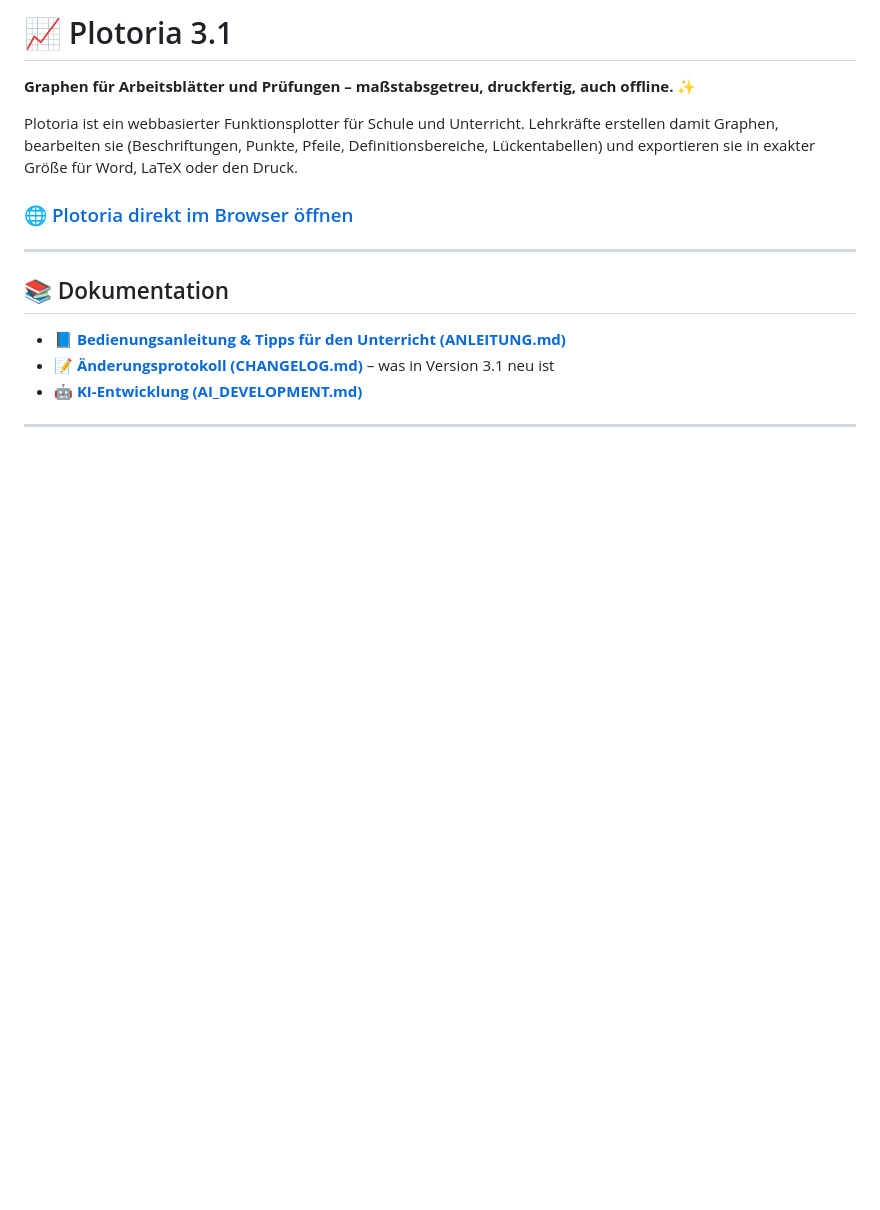
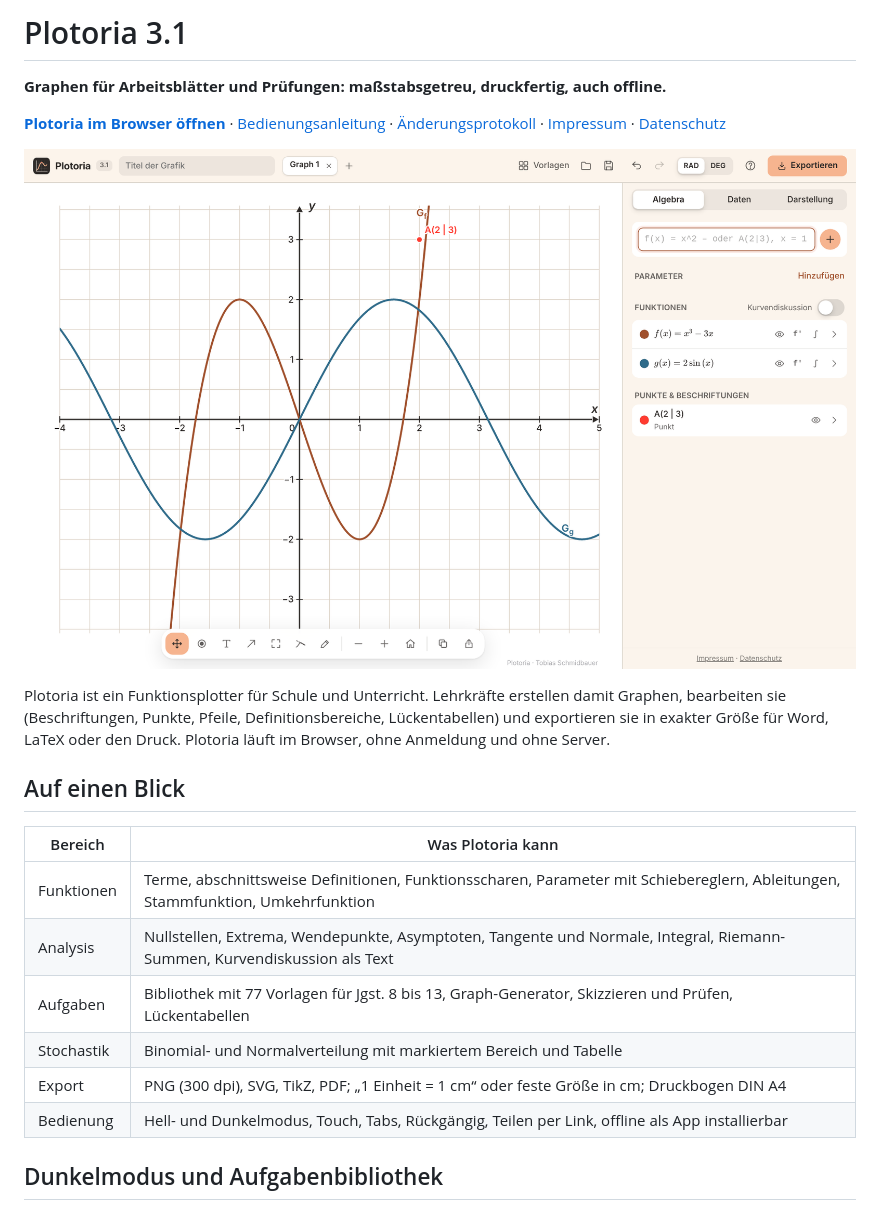
Before and after one commit to TJRSchmidbauer/Plotoria, a Markdown page: README.md, the part around one of its changes. Drawn GitHub-style; pictures changed too: docs/images/graph.png (added); blank space fills up the shorter version.

```diff
--- a/README.md
+++ b/README.md
@@ -1,18 +1,23 @@
-# 📈 Plotoria 3.1
+# Plotoria 3.1
 
-**Graphen für Arbeitsblätter und Prüfungen – maßstabsgetreu, druckfertig, auch offline.** ✨
+**Graphen für Arbeitsblätter und Prüfungen: maßstabsgetreu, druckfertig, auch offline.**
 
-Plotoria ist ein webbasierter Funktionsplotter für Schule und Unterricht. Lehrkräfte erstellen damit Graphen, bearbeiten sie (Beschriftungen, Punkte, Pfeile, Definitionsbereiche, Lückentabellen) und exportieren sie in exakter Größe für Word, LaTeX oder den Druck.
+[**Plotoria im Browser öffnen**](https://tjrschmidbauer.github.io/Plotoria/) · [Bedienungsanleitung](ANLEITUNG.md) · [Änderungsprotokoll](CHANGELOG.md) · [Impressum](https://schmidbauer.io/impressum/) · [Datenschutz](https://schmidbauer.io/datenschutz/)
 
-### 🌐 [Plotoria direkt im Browser öffnen](https://tjrschmidbauer.github.io/Plotoria/)
+![Plotoria mit zwei Funktionsgraphen, einem Punkt, der Funktionsliste und der Werkzeugkapsel](docs/images/graph.png)
 
----
+Plotoria ist ein Funktionsplotter für Schule und Unterricht. Lehrkräfte erstellen damit Graphen, bearbeiten sie (Beschriftungen, Punkte, Pfeile, Definitionsbereiche, Lückentabellen) und exportieren sie in exakter Größe für Word, LaTeX oder den Druck. Plotoria läuft im Browser, ohne Anmeldung und ohne Server.
 
-## 📚 Dokumentation
+## Auf einen Blick
 
-* 📘 **[Bedienungsanleitung & Tipps für den Unterricht (ANLEITUNG.md)](ANLEITUNG.md)**
-* 📝 **[Änderungsprotokoll (CHANGELOG.md)](CHANGELOG.md)** – was in Version 3.1 neu ist
-* 🤖 **[KI-Entwicklung (AI_DEVELOPMENT.md)](AI_DEVELOPMENT.md)**
+| Bereich | Was Plotoria kann |
+|---|---|
+| Funktionen | Terme, abschnittsweise Definitionen, Funktionsscharen, Parameter mit Schiebereglern, Ableitungen, Stammfunktion, Umkehrfunktion |
+| Analysis | Nullstellen, Extrema, Wendepunkte, Asymptoten, Tangente und Normale, Integral, Riemann-Summen, Kurvendiskussion als Text |
+| Aufgaben | Bibliothek mit 77 Vorlagen für Jgst. 8 bis 13, Graph-Generator, Skizzieren und Prüfen, Lückentabellen |
+| Stochastik | Binomial- und Normalverteilung mit markiertem Bereich und Tabelle |
+| Export | PNG (300 dpi), SVG, TikZ, PDF; „1 Einheit = 1 cm“ oder feste Größe in cm; Druckbogen DIN A4 |
+| Bedienung | Hell- und Dunkelmodus, Touch, Tabs, Rückgängig, Teilen per Link, offline als App installierbar |
 
----
+## Dunkelmodus und Aufgabenbibliothek
 
```
Also changed, not shown: other parts of README.md (+71 -65 lines), AI_DEVELOPMENT.md (+3 -0 lines), docs/images/dunkel.png (added), docs/images/vorlagen.png (added).
